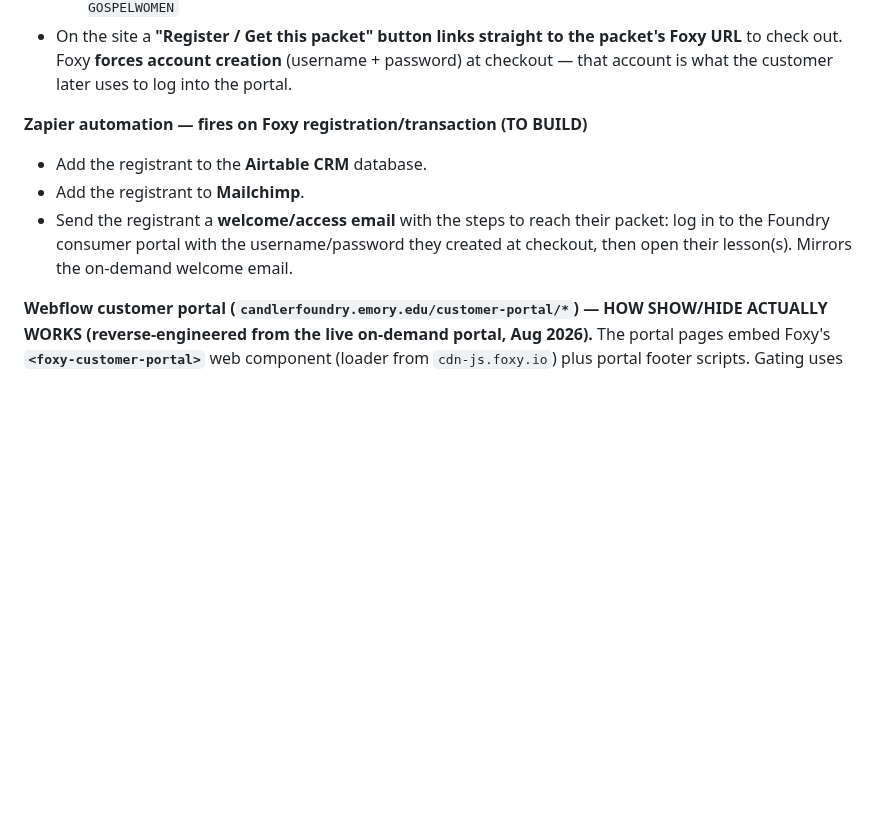
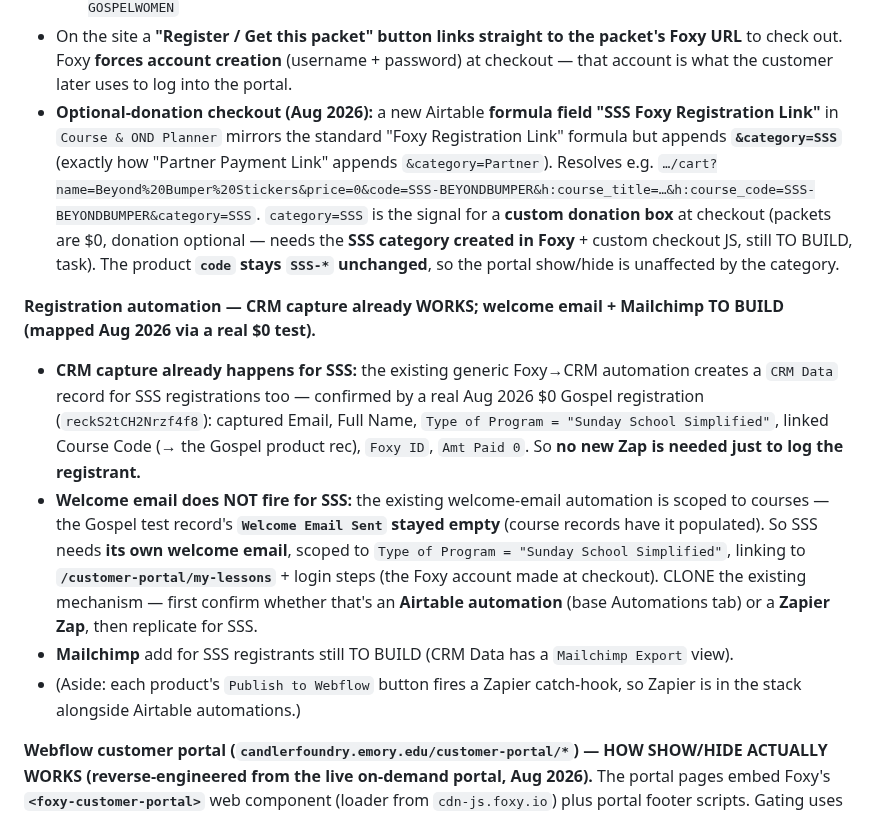
Before and after one commit to candlerfoundry/sunday_school_simplified, a Markdown page: README.md, the part around the change. GitHub-like rendering; blank space fills up the shorter version.

Commit message:
README: SSS donation-category formula + registration-automation findings (CRM capture works, SSS welcome email TO BUILD) Aug 2026

```diff
--- a/README.md
+++ b/README.md
@@ -504,13 +504,30 @@ cosmetic and lives entirely in the portal. Existing on-demand template to clone:
 - On the site a **"Register / Get this packet" button links straight to the packet's Foxy URL**
   to check out. Foxy **forces account creation** (username + password) at checkout — that
   account is what the customer later uses to log into the portal.
+- **Optional-donation checkout (Aug 2026):** a new Airtable **formula field "SSS Foxy Registration
+  Link"** in `Course & OND Planner` mirrors the standard "Foxy Registration Link" formula but appends
+  **`&category=SSS`** (exactly how "Partner Payment Link" appends `&category=Partner`). Resolves e.g.
+  `…/cart?name=Beyond%20Bumper%20Stickers&price=0&code=SSS-BEYONDBUMPER&h:course_title=…&h:course_code=SSS-BEYONDBUMPER&category=SSS`.
+  `category=SSS` is the signal for a **custom donation box** at checkout (packets are $0, donation
+  optional — needs the **SSS category created in Foxy** + custom checkout JS, still TO BUILD, task).
+  The product **`code` stays `SSS-*` unchanged**, so the portal show/hide is unaffected by the category.
 
-**Zapier automation — fires on Foxy registration/transaction (TO BUILD)**
-- Add the registrant to the **Airtable CRM** database.
-- Add the registrant to **Mailchimp**.
-- Send the registrant a **welcome/access email** with the steps to reach their packet: log in
-  to the Foundry consumer portal with the username/password they created at checkout, then open
-  their lesson(s). Mirrors the on-demand welcome email.
+**Registration automation — CRM capture already WORKS; welcome email + Mailchimp TO BUILD
+(mapped Aug 2026 via a real $0 test).**
+- **CRM capture already happens for SSS:** the existing generic Foxy→CRM automation creates a
+  `CRM Data` record for SSS registrations too — confirmed by a real Aug 2026 $0 Gospel
+  registration (`reckS2tCH2Nrzf4f8`): captured Email, Full Name, `Type of Program = "Sunday School
+  Simplified"`, linked Course Code (→ the Gospel product rec), `Foxy ID`, `Amt Paid 0`. So **no new
+  Zap is needed just to log the registrant.**
+- **Welcome email does NOT fire for SSS:** the existing welcome-email automation is scoped to
+  courses — the Gospel test record's **`Welcome Email Sent` stayed empty** (course records have it
+  populated). So SSS needs **its own welcome email**, scoped to `Type of Program = "Sunday School
+  Simplified"`, linking to **`/customer-portal/my-lessons`** + login steps (the Foxy account made at
+  checkout). CLONE the existing mechanism — first confirm whether that's an **Airtable automation**
+  (base Automations tab) or a **Zapier Zap**, then replicate for SSS.
+- **Mailchimp** add for SSS registrants still TO BUILD (CRM Data has a `Mailchimp Export` view).
+- (Aside: each product's `Publish to Webflow` button fires a Zapier catch-hook, so Zapier is in the
+  stack alongside Airtable automations.)
 
 **Webflow customer portal (`candlerfoundry.emory.edu/customer-portal/*`) — HOW SHOW/HIDE
 ACTUALLY WORKS (reverse-engineered from the live on-demand portal, Aug 2026).** The portal
```
